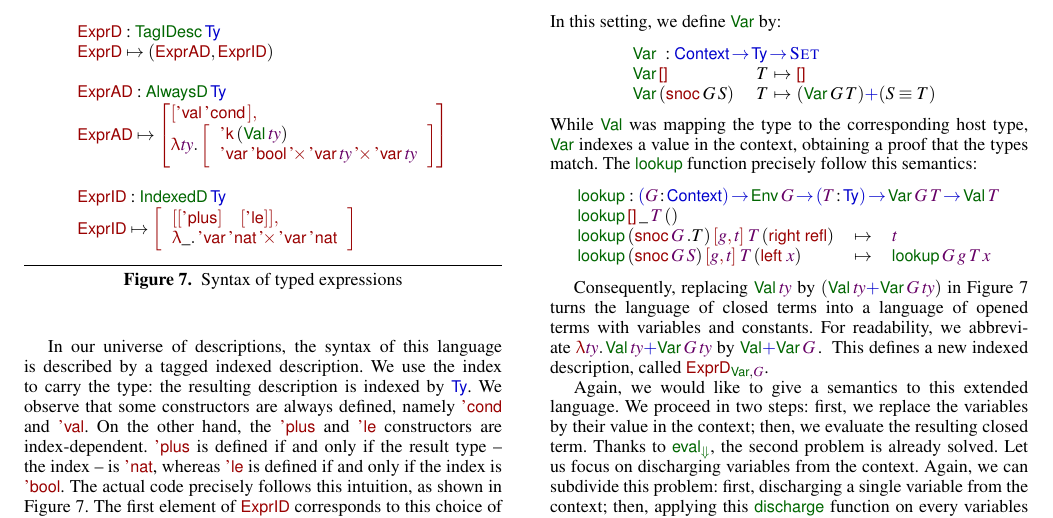
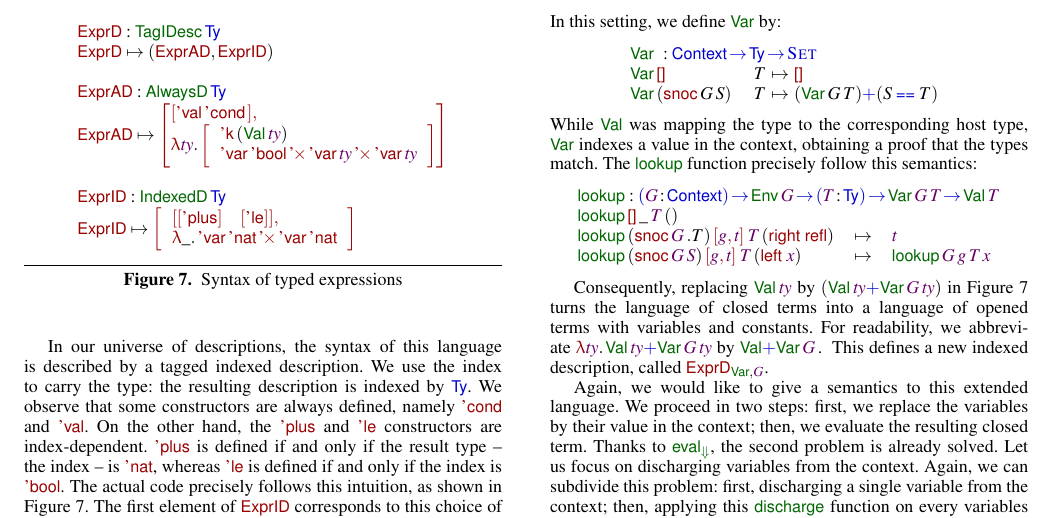
Before and after one commit to joelburget/pigment, a LaTeX paper (papers/icfp-2010-desc/paper.tex, which reads papers/icfp-2010-desc/paper_idesc.tex): part of page 10 of 13, cut so that both start at the same text. Compiled offline with pdfLaTeX; a missing font is replaced by an installed copy or a similar font.

Commit message:
Desc@ICFP: this \Eq is a \PropEq

```diff
--- a/papers/icfp-2010-desc/paper_idesc.tex
+++ b/papers/icfp-2010-desc/paper_idesc.tex
@@ -922,7 +922,7 @@ In this setting, we define $\SYMBVar$ by:
 \Var{}{} : \Ctxt \To \Ty \To \Set \\
 \begin{array}{@{}ll@{\:\:\mapsto\:\:}l}
 \Var{\CtxtEmpty}{& T}            & \Void \\
-\Var{(\CtxtSnoc{G}{S})}{& T}     & \SUM{(\Var{G}{T})}{(S \Eq T)}
+\Var{(\CtxtSnoc{G}{S})}{& T}     & \SUM{(\Var{G}{T})}{(S \PropEq T)}
 \end{array}
 }\]
 %
```
